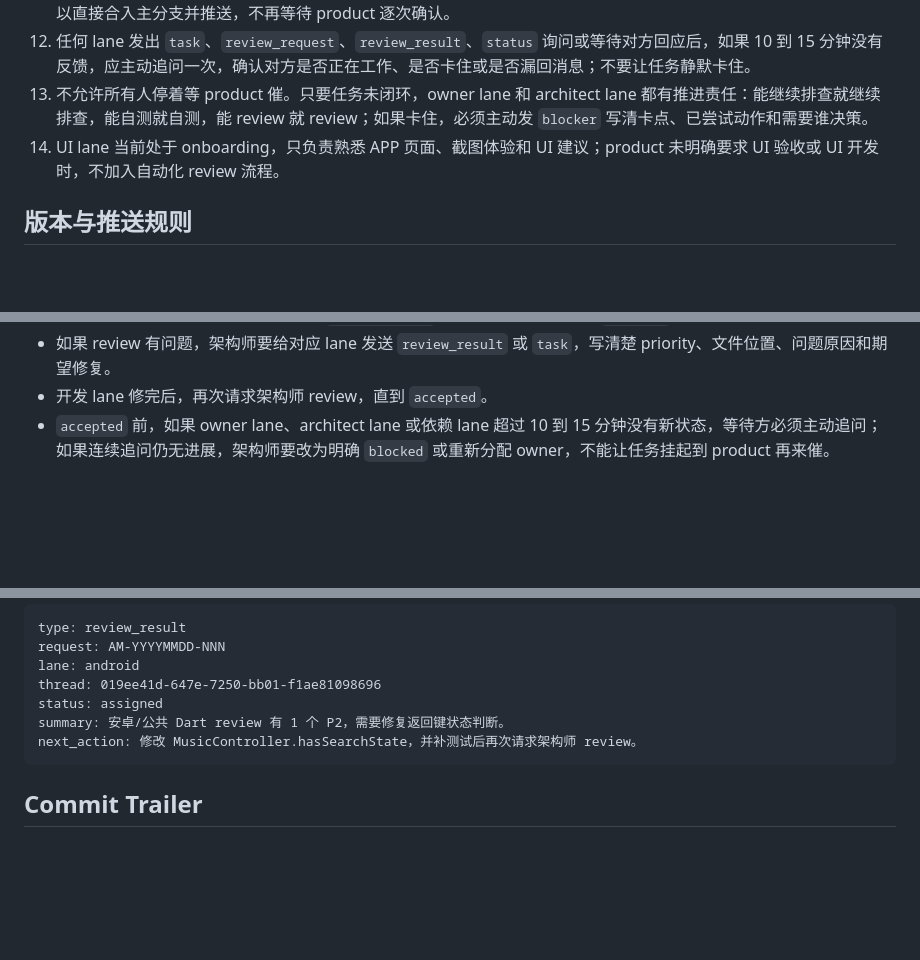
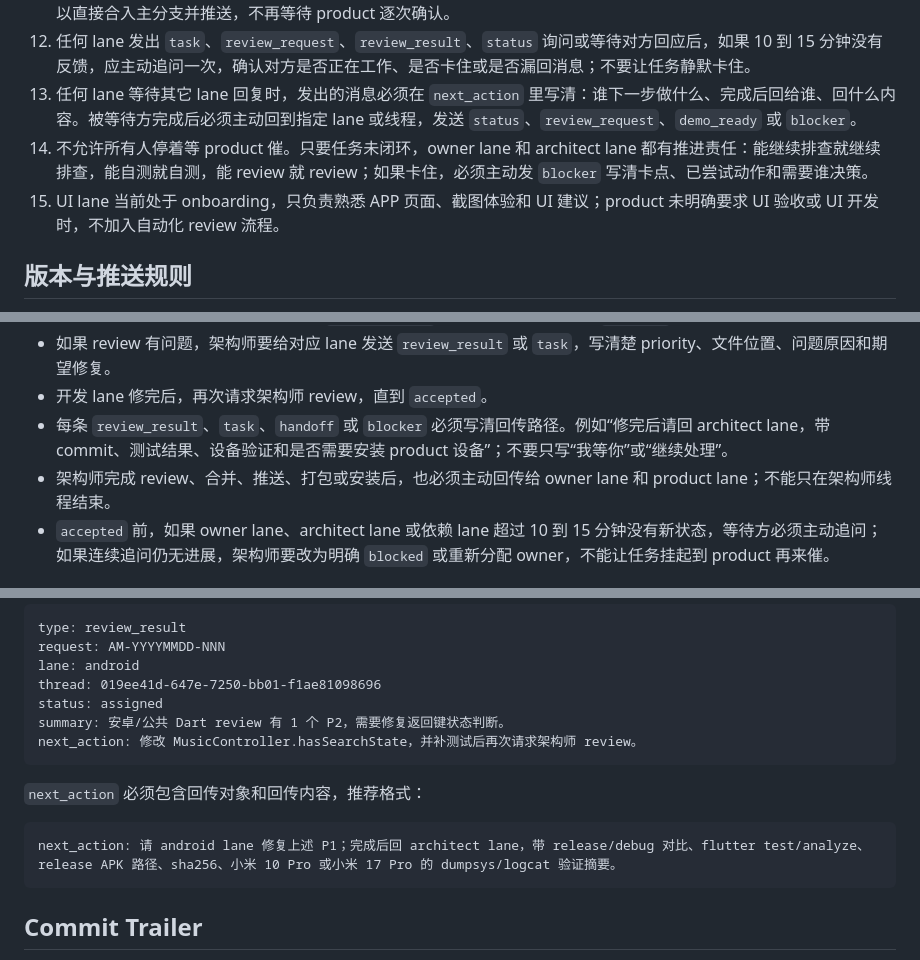
Before and after one commit to qiHuang112/ai_music, a Markdown page: docs/codex_collab/README.md, 3 parts joined by grey strips. GitHub-like rendering; blank space fills up the shorter version.

Commit message:
补充协同回传规则
Request: AM-COLLAB-HANDSHAKE

Lane: architect

Thread: 019ee4b7-e7d2-7751-a4c4-150ede83c350

Reviewed-by-lane: none

````diff
--- a/docs/codex_collab/README.md
+++ b/docs/codex_collab/README.md
@@ -34,8 +34,9 @@
 10. 新功能、修复或可交互体验达到“可以让用户试”的状态时，负责人 lane 或架构师必须及时通知 product lane，也就是当前产品会话。
 11. 功能闭环后，owner lane 可以先本地提交并发给架构师 review；架构师 review 通过且 owner 自测通过后，架构师可以直接合入主分支并推送，不再等待 product 逐次确认。
 12. 任何 lane 发出 `task`、`review_request`、`review_result`、`status` 询问或等待对方回应后，如果 10 到 15 分钟没有反馈，应主动追问一次，确认对方是否正在工作、是否卡住或是否漏回消息；不要让任务静默卡住。
-13. 不允许所有人停着等 product 催。只要任务未闭环，owner lane 和 architect lane 都有推进责任：能继续排查就继续排查，能自测就自测，能 review 就 review；如果卡住，必须主动发 `blocker` 写清卡点、已尝试动作和需要谁决策。
-14. UI lane 当前处于 onboarding，只负责熟悉 APP 页面、截图体验和 UI 建议；product 未明确要求 UI 验收或 UI 开发时，不加入自动化 review 流程。
+13. 任何 lane 等待其它 lane 回复时，发出的消息必须在 `next_action` 里写清：谁下一步做什么、完成后回给谁、回什么内容。被等待方完成后必须主动回到指定 lane 或线程，发送 `status`、`review_request`、`demo_ready` 或 `blocker`。
+14. 不允许所有人停着等 product 催。只要任务未闭环，owner lane 和 architect lane 都有推进责任：能继续排查就继续排查，能自测就自测，能 review 就 review；如果卡住，必须主动发 `blocker` 写清卡点、已尝试动作和需要谁决策。
+15. UI lane 当前处于 onboarding，只负责熟悉 APP 页面、截图体验和 UI 建议；product 未明确要求 UI 验收或 UI 开发时，不加入自动化 review 流程。
 
 ## 版本与推送规则
 
@@ -98,6 +99,8 @@
 - 如果 review 没有问题，架构师要回传 `review_result`，并把任务状态更新为 `accepted`。
 - 如果 review 有问题，架构师要给对应 lane 发送 `review_result` 或 `task`，写清楚 priority、文件位置、问题原因和期望修复。
 - 开发 lane 修完后，再次请求架构师 review，直到 `accepted`。
+- 每条 `review_result`、`task`、`handoff` 或 `blocker` 必须写清回传路径。例如“修完后请回 architect lane，带 commit、测试结果、设备验证和是否需要安装 product 设备”；不要只写“我等你”或“继续处理”。
+- 架构师完成 review、合并、推送、打包或安装后，也必须主动回传给 owner lane 和 product lane；不能只在架构师线程结束。
 - `accepted` 前，如果 owner lane、architect lane 或依赖 lane 超过 10 到 15 分钟没有新状态，等待方必须主动追问；如果连续追问仍无进展，架构师要改为明确 `blocked` 或重新分配 owner，不能让任务挂起到 product 再来催。
 
 ## 知识沉淀规则
@@ -134,6 +137,12 @@ summary: 安卓/公共 Dart review 有 1 个 P2，需要修复返回键状态判
 next_action: 修改 MusicController.hasSearchState，并补测试后再次请求架构师 review。
 ```
 
+`next_action` 必须包含回传对象和回传内容，推荐格式：
+
+```text
+next_action: 请 android lane 修复上述 P1；完成后回 architect lane，带 release/debug 对比、flutter test/analyze、release APK 路径、sha256、小米 10 Pro 或小米 17 Pro 的 dumpsys/logcat 验证摘要。
+```
+
 ## Commit Trailer
 
 AI Music 的提交如果和某个任务有关，提交信息里要加责任归属 trailer：
````
Also changed, not shown: docs/codex_collab/decisions.md (+14 -0 lines).
